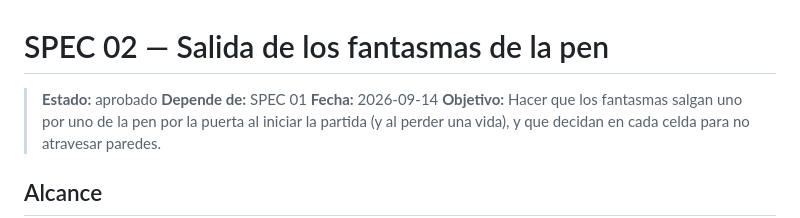
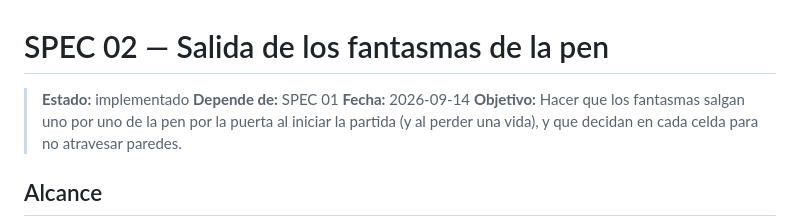
Before and after one commit to DavePineda/OpenPacman, a Markdown page: specs/02-salida-fantasmas-de-la-pen.md, the part around the change. GitHub-like rendering.

```diff
--- a/specs/02-salida-fantasmas-de-la-pen.md
+++ b/specs/02-salida-fantasmas-de-la-pen.md
@@ -1,6 +1,6 @@
 # SPEC 02 — Salida de los fantasmas de la pen
 
-> **Estado:** aprobado
+> **Estado:** implementado
 > **Depende de:** SPEC 01
 > **Fecha:** 2026-09-14
 > **Objetivo:** Hacer que los fantasmas salgan uno por uno de la pen por la puerta al iniciar la partida (y al perder una vida), y que decidan en cada celda para no atravesar paredes.
```
Also changed, not shown: specs/01-nuevos-fantasmas-y-velocidades.md (+1 -1 lines).
